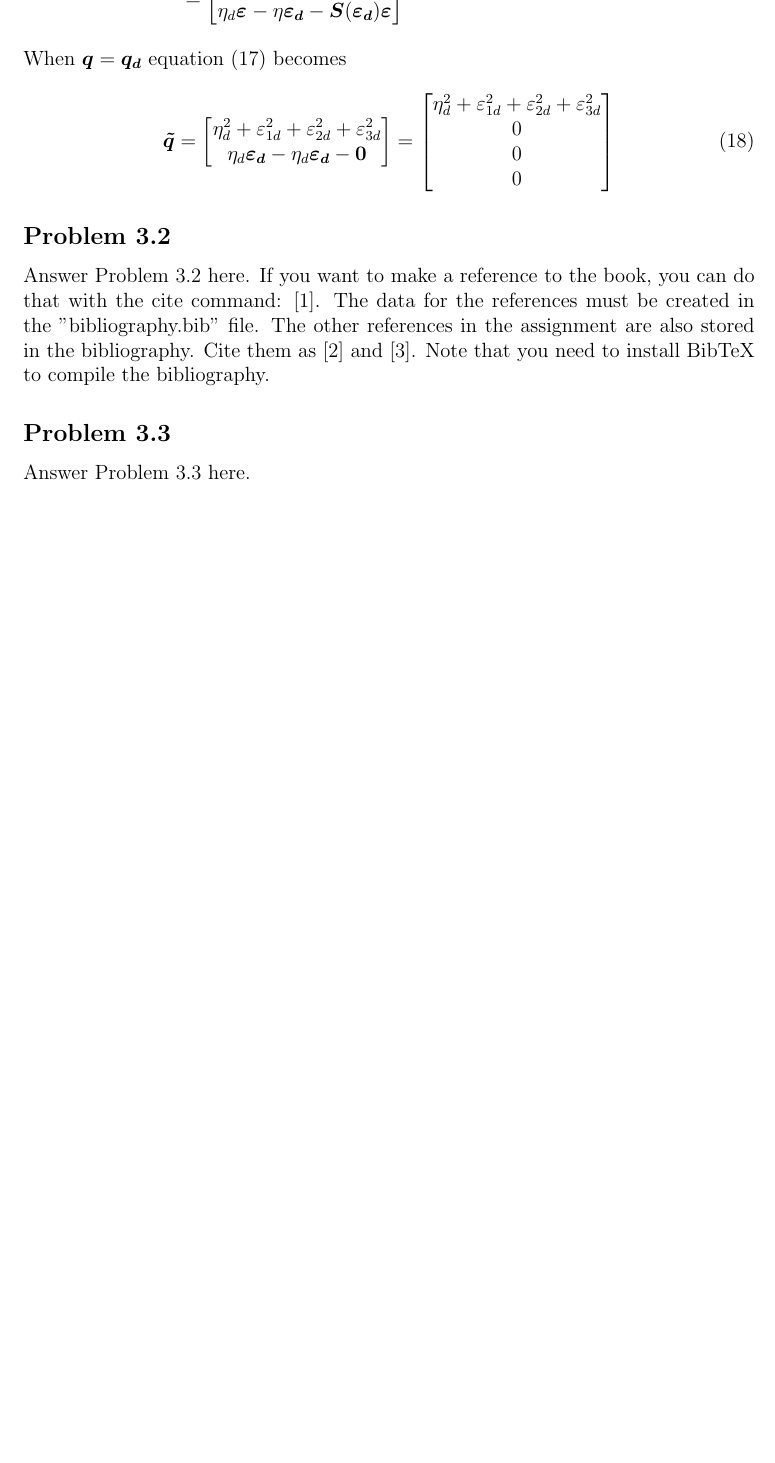
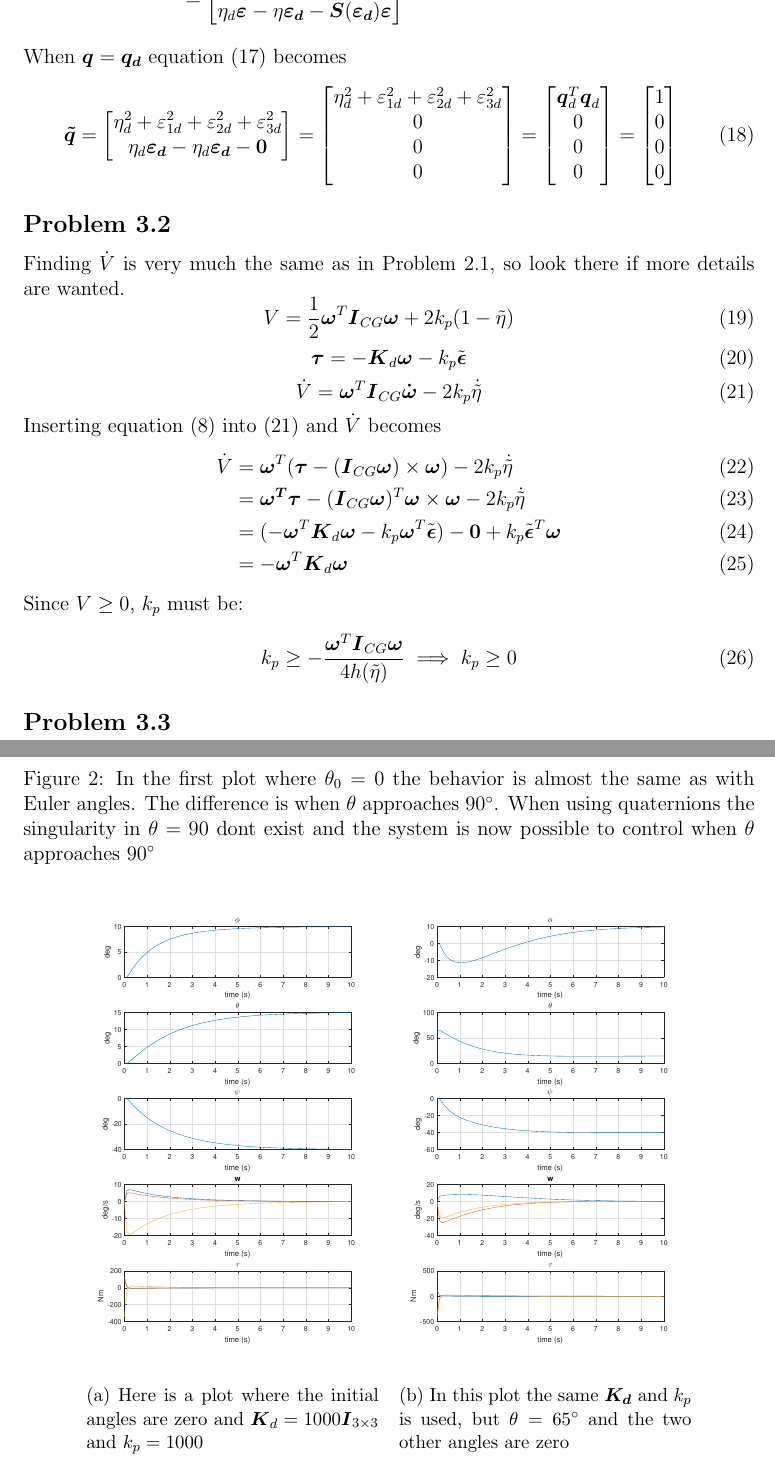
Before and after one commit to Aarskog/Template, a LaTeX document (main.tex, which reads problem3.tex): part of page 5 of 6 before the commit and two parts of pages 5 and 6 of 8 after it, the two joined at a grey line, cut so that both start at the same text, the shorter picture padded with empty space. Compiled offline with pdfLaTeX.

Commit message:
Updates from ShareLaTeX

```diff
--- a/main.tex
+++ b/main.tex
@@ -8,6 +8,7 @@
 \usepackage{caption}
 \usepackage{subcaption}
 \usepackage{cancel}
+\usepackage{gensymb}
 
 
 \newcommand{\figref}[1]{\figurename~\ref{#1}}
--- a/problem3.tex
+++ b/problem3.tex
@@ -45,10 +45,55 @@ When $\boldsymbol{q}=\boldsymbol{q_d}$ equation (\ref{eq:eh}) becomes
 0\\
 0\\
 \end{bmatrix}
+=
+\begin{bmatrix}
+\boldsymbol{q}_d^T\boldsymbol{q}_d \\ 0\\0\\0
+\end{bmatrix}
+=
+\begin{bmatrix}
+1\\0\\0\\0
+\end{bmatrix}
 \end{equation}
 
 \subsection*{Problem 3.2}
-Answer Problem 3.2 here. If you want to make a reference to the book, you can do that with the cite command: \cite{Fossen2011}. The data for the references must be created in the "bibliography.bib" file. The other references in the assignment are also stored in the bibliography. Cite them as \cite{Chateurverdi} and \cite{Fjellstad1994857}. Note that you need to install BibTeX to compile the bibliography.
+Finding $\dot{V}$ is very much the same as in Problem 2.1, so look there if more details are wanted.
+\begin{equation}
+ V = \frac{1}{2} \boldsymbol{\omega}^T\boldsymbol{I}_{CG}\boldsymbol{\omega} + 2k_p(1-\tilde{\eta})\\
+\end{equation}
+\begin{equation}
+ \boldsymbol{\tau}= -\boldsymbol{K}_d\boldsymbol{\omega}-k_p\tilde{\boldsymbol{\epsilon}}
+\end{equation}
+\begin{equation} \label{eq:heyo}
+       \dot{V} = \boldsymbol{\omega}^T\boldsymbol{I}_{CG}\boldsymbol{\dot{\omega}}-2k_p\dot{\tilde{\eta}}
+\end{equation}
+Inserting equation (\ref{eq:kinetics}) into (\ref{eq:heyo}) and $\dot{V}$ becomes
+\begin{align}
+    \dot{V} &= \boldsymbol{\omega}^T(\boldsymbol{\tau}-(\boldsymbol{I}_{CG}\boldsymbol{\omega})\times \boldsymbol{\omega}) - 2k_p\dot{\tilde{\eta}}\\
+    &=\boldsymbol{\omega^T}\boldsymbol{\tau}-(\boldsymbol{I}_{CG}\boldsymbol{\omega})^T\boldsymbol{\omega}\times\boldsymbol{\omega} - 2k_p\dot{\tilde{\eta}}\\
+    &=(-\boldsymbol{\omega}^T\boldsymbol{K}_d\boldsymbol{\omega}-k_p\boldsymbol{\omega}^T\tilde{\boldsymbol{\epsilon}})-\boldsymbol{0}+k_p\tilde{\boldsymbol{\epsilon}}^T\boldsymbol{\omega}\\
+    &= -\boldsymbol{\omega}^T\boldsymbol{K}_d\boldsymbol{\omega}
+\end{align}
+Since $V\ge 0$, $k_p$ must be:
+\begin{equation}
+       k_p \ge - \frac{ \boldsymbol{\omega}^T\boldsymbol{I}_{CG}\boldsymbol{\omega}}{4h(\tilde{\eta})}
+       \implies k_p \ge 0
+\end{equation}
 
 \subsection*{Problem 3.3}
-Answer Problem 3.3 here.
+
+\begin{figure}[ht]
+	 \caption{In the first plot where $\theta_0=0$ the behavior is almost the same as with Euler angles. The difference is when $\theta$ approaches $90^\circ$. When using quaternions the singularity in $\theta = 90$ dont exist and the system is now possible to control when $\theta$ approaches $90^\circ$}\label{fig:2}
+	\centering
+	\begin{subfigure}[b]{0.40\textwidth}
+		\includegraphics[width=\textwidth]{1000quat0}
+		\caption{Here is a plot where the initial angles are zero and $\boldsymbol{K}_d =1000\boldsymbol{I}_{3\times 3}$ and $k_p=1000$}
+		\label{fig:2a}
+	\end{subfigure}
+	~ %add desired spacing between images, e. g. ~, \quad, \qquad, \hfill etc.
+	%(or a blank line to force the subfigure onto a new line)
+	\begin{subfigure}[b]{0.40\textwidth}
+		\includegraphics[width=\textwidth]{1000quat65}
+		\caption{In this plot the same $\boldsymbol{K_d}$ and $k_p$ is used, but $\theta=65^\circ$ and the two other angles are zero}
+		\label{fig:2b}
+	\end{subfigure}
+\end{figure}
```
Also changed, not shown: problem1.tex (+1 -1 lines), problem2.tex (+21 -19 lines), problem4.tex (+32 -6 lines), 1000Rot0.eps (added), 1000Rot65.eps (added), 1000Rot90.eps (added), 1000eulerangles.eps (added), 1000euleranglesunstable.eps (added), 1000quat0.eps (added), 1000quat65.eps (added), 1000quat90.eps (added), main.tex (3 more changed lines), problem3.tex (8 more changed lines).
